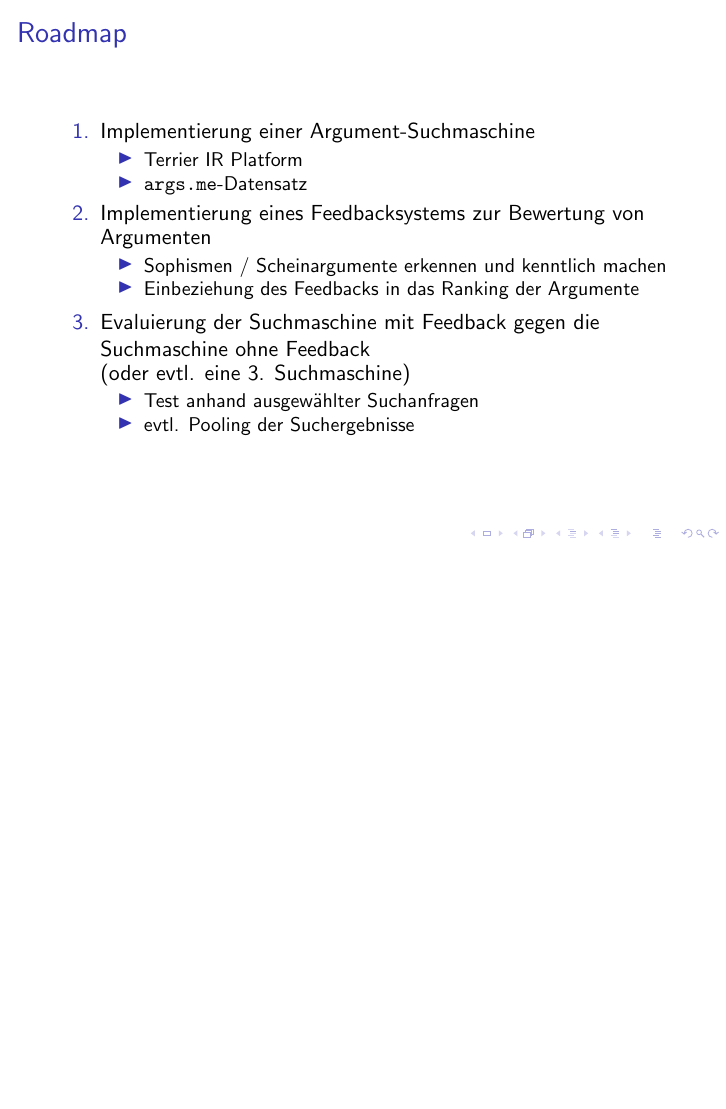
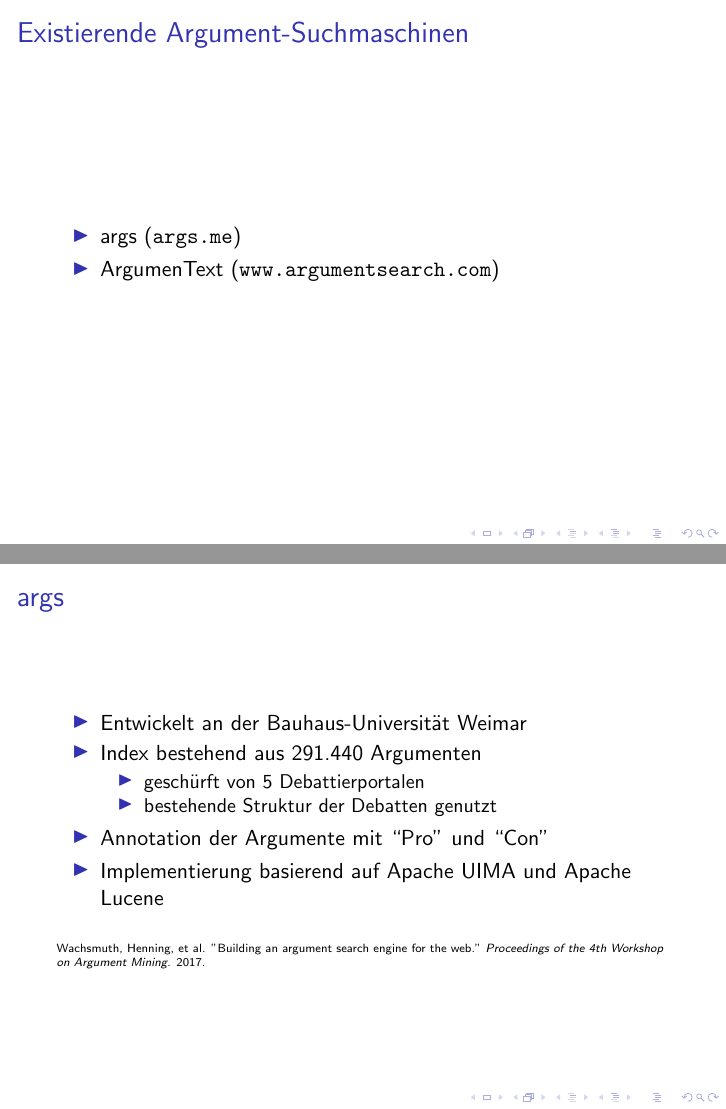
Before and after one commit to nick7he/Greifswald-ArgSearch-TeX, LaTeX slides (akademie_argsearch.tex): page 12 of 13 before the commit and pages 12 and 13 of 16 after it, the two joined at a grey line, the shorter picture padded with empty space. Compiled offline with pdfLaTeX.

Commit message:
Bestehende Suchmaschinen hinzugefügt

```diff
--- a/akademie_argsearch.tex
+++ b/akademie_argsearch.tex
@@ -50,4 +50,26 @@
 		\end{itemize}
 	\end{frame}
 	\section{Suchmaschinen und Retrievalmodelle}
+
 	\section{Bestehende Suchmaschinen}
+	\begin{frame}{Existierende Argument-Suchmaschinen}
+		\begin{itemize}
+			\item args (\url{args.me})
+			\item ArgumenText (\url{www.argumentsearch.com})
+		\end{itemize}
+	\end{frame}
+	\begin{frame}{args}
+		\begin{itemize}
+			\item Entwickelt an der Bauhaus-Universität Weimar
+			\item Index bestehend aus 291.440 Argumenten
+			\begin{itemize}
+				\item geschürft von 5 Debattierportalen
+				\item bestehende Struktur der Debatten genutzt
+			\end{itemize}
+			\item Annotation der Argumente mit ``Pro'' und ``Con''
+			\item Implementierung basierend auf Apache UIMA und Apache Lucene
+		\end{itemize}
+		~\\
+		\tiny Wachsmuth, Henning, et al. "Building an argument search engine for the web."
+		\textit{Proceedings of the 4th Workshop on Argument Mining}. 2017.
+	\end{frame}
```
Also changed, not shown: akademie_argsearch.tex (17 more changed lines).
